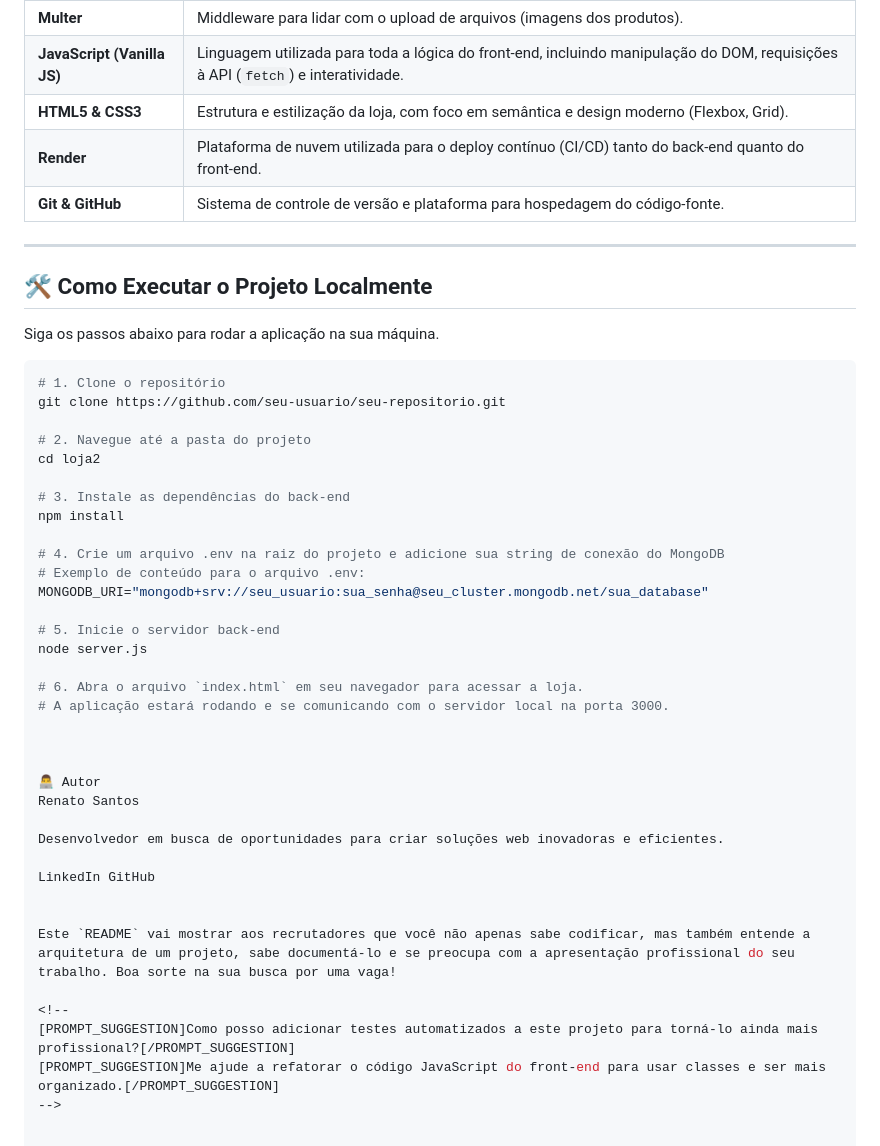
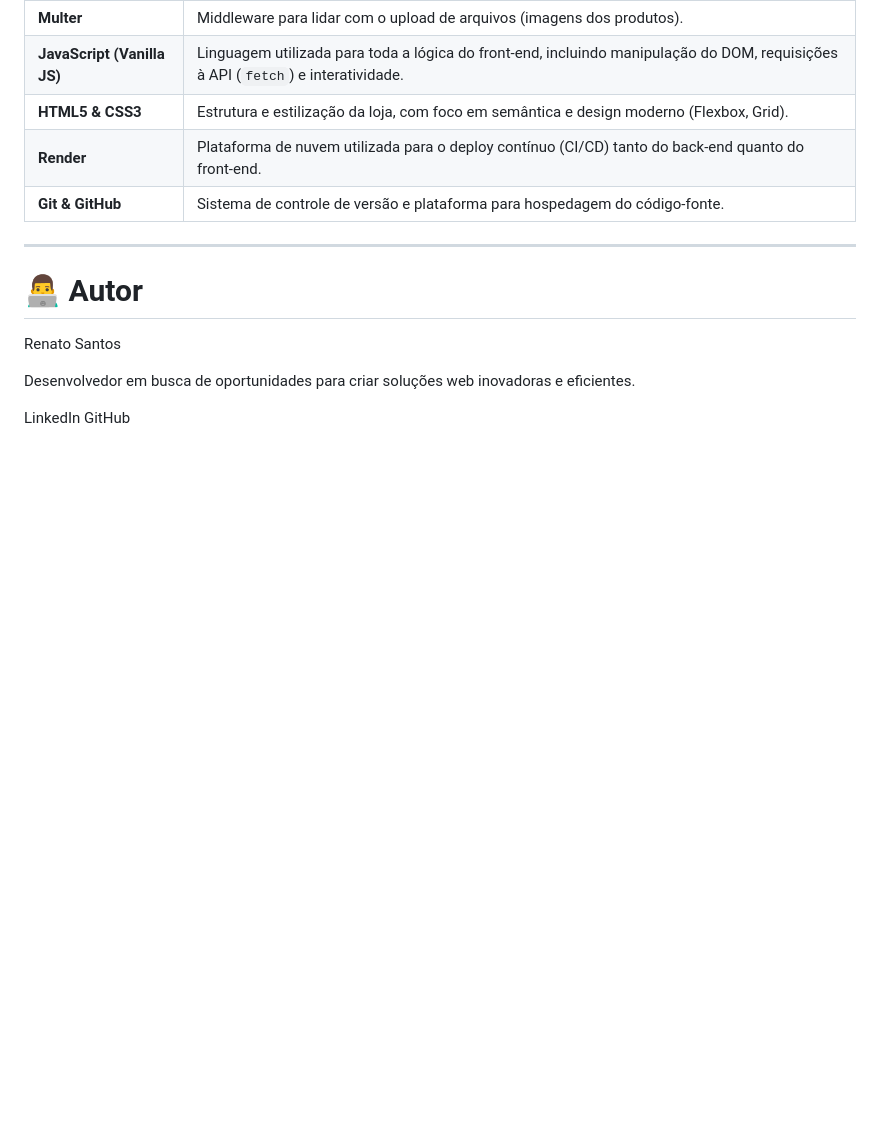
Before and after one commit to dutra065157/loja2, a Markdown page: README.md, the part around the change. GitHub-like rendering; blank space fills up the shorter version.

Commit message:
Update README to remove local execution steps
Removed local execution instructions from README.

````diff
--- a/README.md
+++ b/README.md
@@ -48,43 +48,10 @@ Este projeto foi construído utilizando um stack moderno e robusto, demonstrando
 
 ---
 
-## 🛠️ Como Executar o Projeto Localmente
 
-Siga os passos abaixo para rodar a aplicação na sua máquina.
-
-```bash
-# 1. Clone o repositório
-git clone https://github.com/seu-usuario/seu-repositorio.git
-
-# 2. Navegue até a pasta do projeto
-cd loja2
-
-# 3. Instale as dependências do back-end
-npm install
-
-# 4. Crie um arquivo .env na raiz do projeto e adicione sua string de conexão do MongoDB
-# Exemplo de conteúdo para o arquivo .env:
-MONGODB_URI="mongodb+srv://seu_usuario:sua_senha@seu_cluster.mongodb.net/sua_database"
-
-# 5. Inicie o servidor back-end
-node server.js
-
-# 6. Abra o arquivo `index.html` em seu navegador para acessar a loja.
-# A aplicação estará rodando e se comunicando com o servidor local na porta 3000.
-
-
-
-👨‍💻 Autor
+# 👨‍💻 Autor
 Renato Santos
 
 Desenvolvedor em busca de oportunidades para criar soluções web inovadoras e eficientes.
 
 LinkedIn GitHub
-
-
-Este `README` vai mostrar aos recrutadores que você não apenas sabe codificar, mas também entende a arquitetura de um projeto, sabe documentá-lo e se preocupa com a apresentação profissional do seu trabalho. Boa sorte na sua busca por uma vaga!
-
-<!--
-[PROMPT_SUGGESTION]Como posso adicionar testes automatizados a este projeto para torná-lo ainda mais profissional?[/PROMPT_SUGGESTION]
-[PROMPT_SUGGESTION]Me ajude a refatorar o código JavaScript do front-end para usar classes e ser mais organizado.[/PROMPT_SUGGESTION]
--->
````
